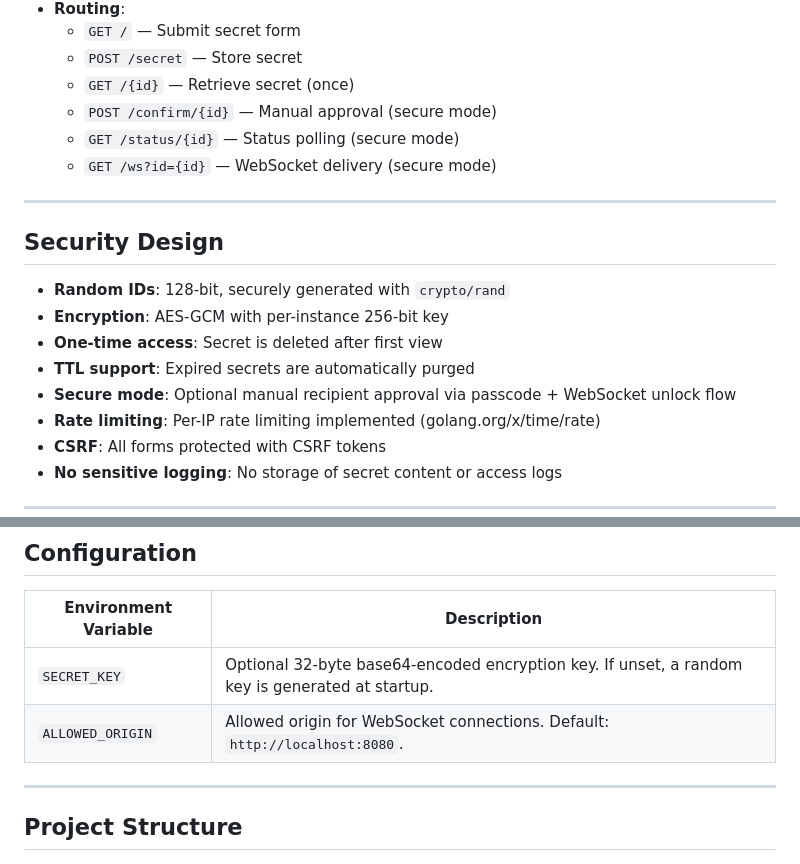
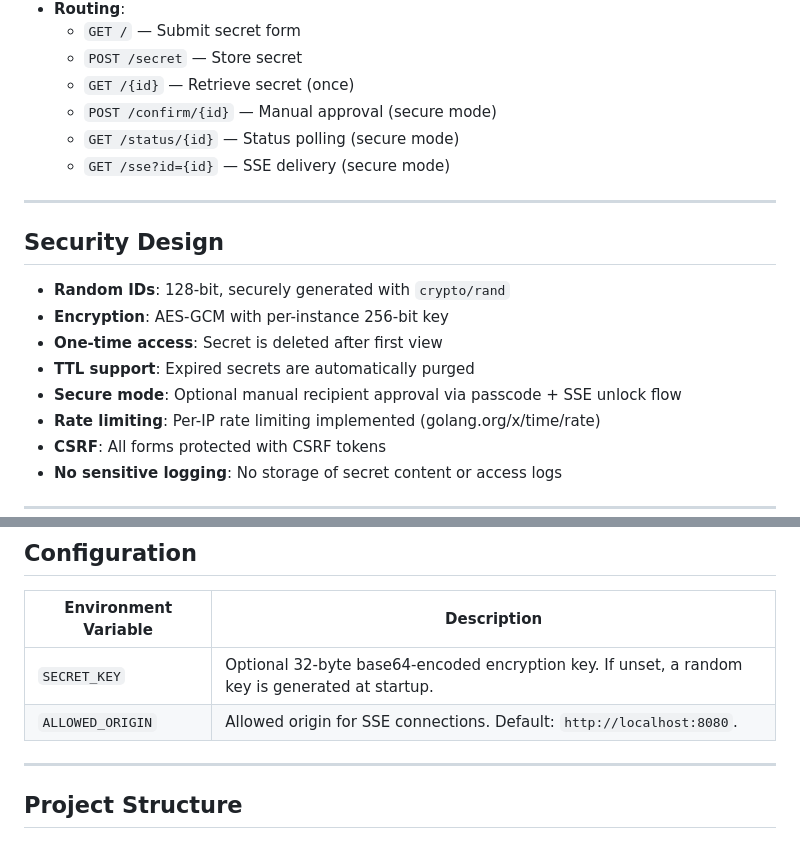
Before and after one commit to hkanthak/whisperbin, a Markdown page: README.md, 2 parts joined by grey strips. GitHub-like rendering.

Commit message:
Update README: replace WebSocket references with SSE
- Routing table: /ws → /sse
- Security Design: WebSocket unlock flow → SSE unlock flow
- Configuration: ALLOWED_ORIGIN description updated

https://claude.ai/code/session_01C6wzGbXPgYKaEn4qviTy7M

```diff
--- a/README.md
+++ b/README.md
@@ -71,7 +71,7 @@ WhisperBin is designed to be lightweight and easy to run, for example on a Raspb
   - `GET /{id}` — Retrieve secret (once)
   - `POST /confirm/{id}` — Manual approval (secure mode)
   - `GET /status/{id}` — Status polling (secure mode)
-  - `GET /ws?id={id}` — WebSocket delivery (secure mode)
+  - `GET /sse?id={id}` — SSE delivery (secure mode)
 
 ---
 
@@ -81,7 +81,7 @@ WhisperBin is designed to be lightweight and easy to run, for example on a Raspb
 - **Encryption**: AES-GCM with per-instance 256-bit key
 - **One-time access**: Secret is deleted after first view
 - **TTL support**: Expired secrets are automatically purged
-- **Secure mode**: Optional manual recipient approval via passcode + WebSocket unlock flow
+- **Secure mode**: Optional manual recipient approval via passcode + SSE unlock flow
 - **Rate limiting**: Per-IP rate limiting implemented (golang.org/x/time/rate)
 - **CSRF**: All forms protected with CSRF tokens
 - **No sensitive logging**: No storage of secret content or access logs
@@ -126,7 +126,7 @@ You can deploy WhisperBin behind any reverse proxy with TLS (Nginx, Caddy, etc).
 | Environment Variable | Description                                                                                     |
 | -------------------- | ----------------------------------------------------------------------------------------------- |
 | `SECRET_KEY`         | Optional 32-byte base64-encoded encryption key. If unset, a random key is generated at startup. |
-| `ALLOWED_ORIGIN`     | Allowed origin for WebSocket connections. Default: `http://localhost:8080`.                     |
+| `ALLOWED_ORIGIN`     | Allowed origin for SSE connections. Default: `http://localhost:8080`.                           |
 
 ---
 
```
